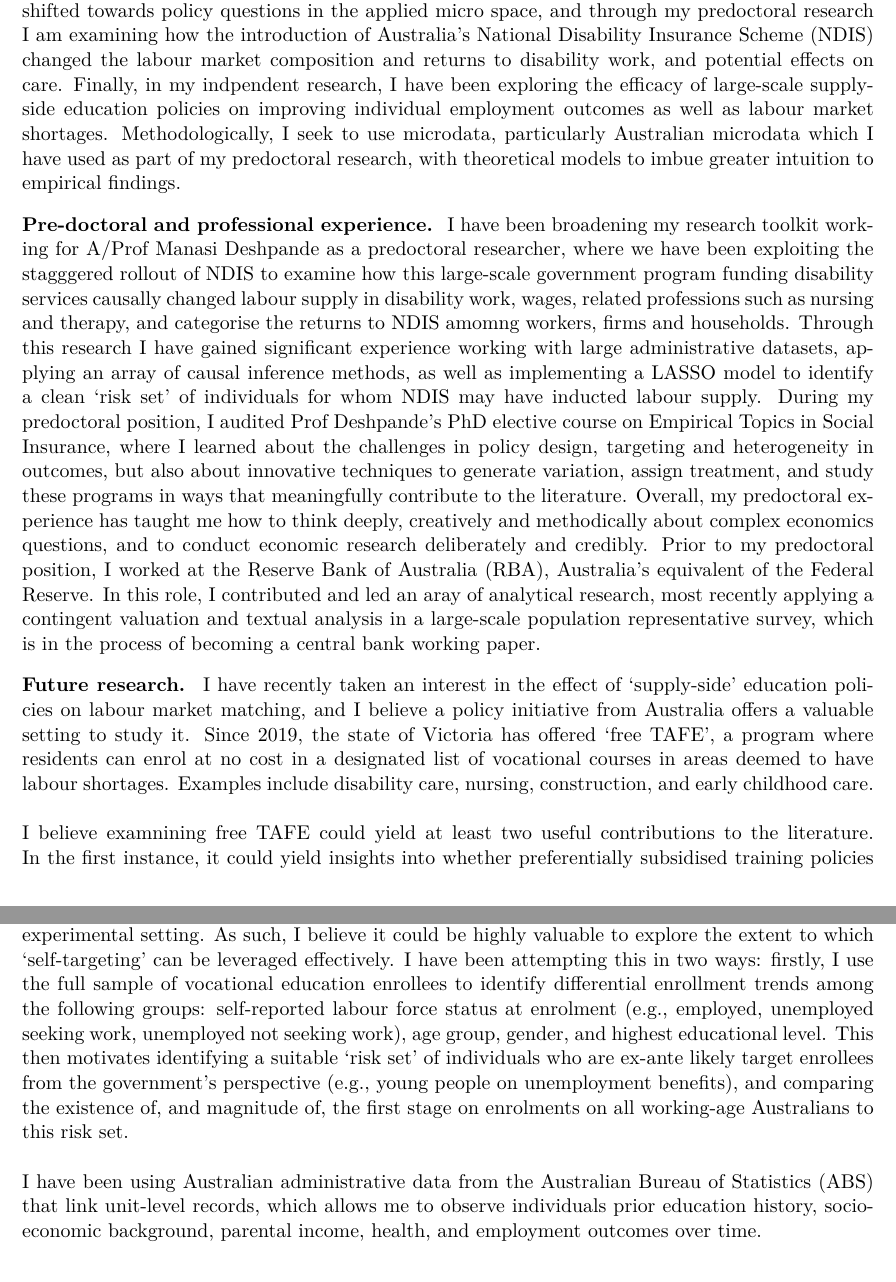
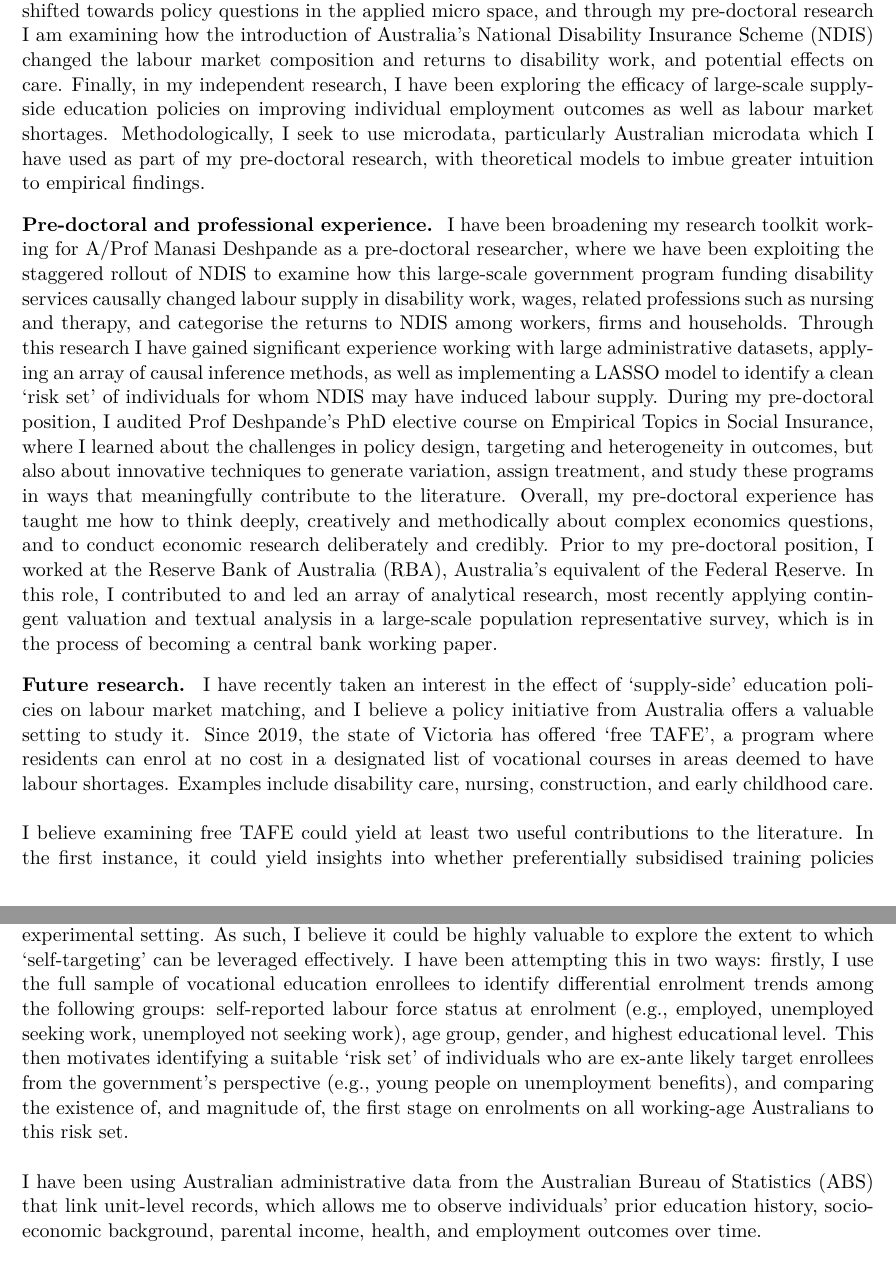
Before and after one commit to rheachoudhary/statement-of-purpose, a LaTeX document (main.tex): two parts of pages 1 and 2 of 2, joined at a grey line, cut so that both start at the same text. Compiled offline with pdfLaTeX.

Commit message:
fix typos
Co-Authored-By: Claude Opus 5 (1M context) <noreply@anthropic.com>

```diff
--- a/main.tex
+++ b/main.tex
@@ -45,17 +45,17 @@
 %=======================================
 % Body
 %=======================================
-\shead{Research interests} I am applying to pursue a PhD in \program  at \school, where I intend to study questions at the intersection of public, labour and health economics. My specific research agenda asks how large-scale government programs can better achieve their desired policy objectives, and the externalities created by such programs in the pursuit of these goals. So far, I have begun to tackle this research agenda in three key ways. Firstly, in my undergraduate Honours thesis that was published as a central bank working paper, I evaluated the effects of unconventional monetary policy -- which constitutes large central bank investment in instilling market confidence -- on financial stability in an emerging market context. My interests have since shifted towards policy questions in the applied micro space, and through my predoctoral research I am examining how the introduction of Australia's National Disability Insurance Scheme (NDIS) changed the labour market composition and returns to disability work, and potential effects on care. Finally, in my indpendent research, I have been exploring the efficacy of large-scale supply-side education policies on improving individual employment outcomes as well as labour market shortages. Methodologically, I seek to use microdata, particularly Australian microdata which I have used as part of my predoctoral research, with theoretical models to imbue greater intuition to empirical findings.
+\shead{Research interests} I am applying to pursue a PhD in \program at \school, where I intend to study questions at the intersection of public, labour and health economics. My specific research agenda asks how large-scale government programs can better achieve their desired policy objectives, and the externalities created by such programs in the pursuit of these goals. So far, I have begun to tackle this research agenda in three key ways. Firstly, in my undergraduate Honours thesis that was published as a central bank working paper, I evaluated the effects of unconventional monetary policy -- which constitutes large central bank investment in instilling market confidence -- on financial stability in an emerging market context. My interests have since shifted towards policy questions in the applied micro space, and through my pre-doctoral research I am examining how the introduction of Australia's National Disability Insurance Scheme (NDIS) changed the labour market composition and returns to disability work, and potential effects on care. Finally, in my independent research, I have been exploring the efficacy of large-scale supply-side education policies on improving individual employment outcomes as well as labour market shortages. Methodologically, I seek to use microdata, particularly Australian microdata which I have used as part of my pre-doctoral research, with theoretical models to imbue greater intuition to empirical findings.
 
-\shead{Pre-doctoral and professional experience} I have been broadening my research toolkit working for A/Prof Manasi Deshpande as a predoctoral researcher, where we have been exploiting the stagggered rollout of NDIS to examine how this large-scale government program funding disability services causally changed labour supply in disability work, wages, related professions such as nursing and therapy, and categorise the returns to NDIS amomng workers, firms and households. Through this research I have gained significant experience working with large administrative datasets, applying an array of causal inference methods, as well as implementing a LASSO model to identify a clean `risk set' of individuals for whom NDIS may have inducted labour supply. During my predoctoral position, I audited Prof Deshpande's PhD elective course on Empirical Topics in Social Insurance, where I learned about the challenges in policy design, targeting  and heterogeneity in outcomes, but also about innovative techniques to generate variation, assign treatment, and study these programs in ways that meaningfully contribute to the literature. Overall, my predoctoral experience has taught me how to think deeply, creatively and methodically about complex economics questions, and to conduct economic research deliberately and credibly. Prior to my predoctoral position, I worked at the Reserve Bank of Australia (RBA), Australia's equivalent of the Federal Reserve. In this role, I contributed and led an aray of analytical research, most recently applying a contingent valuation and textual analysis in a large-scale population representative survey, which is in the process of becoming a central bank working paper.
+\shead{Pre-doctoral and professional experience} I have been broadening my research toolkit working for A/Prof Manasi Deshpande as a pre-doctoral researcher, where we have been exploiting the staggered rollout of NDIS to examine how this large-scale government program funding disability services causally changed labour supply in disability work, wages, related professions such as nursing and therapy, and categorise the returns to NDIS among workers, firms and households. Through this research I have gained significant experience working with large administrative datasets, applying an array of causal inference methods, as well as implementing a LASSO model to identify a clean `risk set' of individuals for whom NDIS may have induced labour supply. During my pre-doctoral position, I audited Prof Deshpande's PhD elective course on Empirical Topics in Social Insurance, where I learned about the challenges in policy design, targeting and heterogeneity in outcomes, but also about innovative techniques to generate variation, assign treatment, and study these programs in ways that meaningfully contribute to the literature. Overall, my pre-doctoral experience has taught me how to think deeply, creatively and methodically about complex economics questions, and to conduct economic research deliberately and credibly. Prior to my pre-doctoral position, I worked at the Reserve Bank of Australia (RBA), Australia's equivalent of the Federal Reserve. In this role, I contributed to and led an array of analytical research, most recently applying contingent valuation and textual analysis in a large-scale population representative survey, which is in the process of becoming a central bank working paper.
 
 \shead{Future research} I have recently taken an interest in the effect of `supply-side' education policies on labour market matching, and I believe a policy initiative from Australia offers a valuable setting to study it. Since 2019, the state of Victoria has offered `free TAFE', a program where residents can enrol at no cost in a designated list of vocational courses in areas deemed to have labour shortages. Examples include disability care, nursing, construction, and early childhood care.
 \\~\\
-I believe examnining free TAFE could yield at least two useful contributions to the literature. In the first instance, it could yield insights into whether preferentially subsidised training policies are a legitimate policy lever to upskill and reskill individuals in growth sectors, especially when implemented at scale, and if there are general equilibrium effects of this policy. For example, I am interested in if wage premia in these sectors changed in response to the increased supply of skilled workers, or if this creates other shifts in the labour market composition. I intend to answer this component of the research by exploiting the unanticipated announcement of the program in Victoria and the staggered addition and removal of eligible courses. I intend to compare at least the following outcomes relative to the counterfactual in other Australian states: conversions of enrolments to completions between individuals who enrolled during free-TAFE across states, likelihood of being employed within twelve months of course completion (and separately, likelihood of being employed in a related occupation to the completed course), difference in wages between free-TAFE completers and non free-TAFE completers over time.
+I believe examining free TAFE could yield at least two useful contributions to the literature. In the first instance, it could yield insights into whether preferentially subsidised training policies are a legitimate policy lever to upskill and reskill individuals in growth sectors, especially when implemented at scale, and if there are general equilibrium effects of this policy. For example, I am interested in if wage premia in these sectors changed in response to the increased supply of skilled workers, or if this creates other shifts in the labour market composition. I intend to answer this component of the research by exploiting the unanticipated announcement of the program in Victoria and the staggered addition and removal of eligible courses. I intend to compare at least the following outcomes relative to the counterfactual in other Australian states: conversions of enrolments to completions between individuals who enrolled during free-TAFE across states, likelihood of being employed within twelve months of course completion (and separately, likelihood of being employed in a related occupation to the completed course), difference in wages between free-TAFE completers and non free-TAFE completers over time.
 \\~\\
-Secondly, while most supply-side education and training programs restrict eligibility to a specific cohort, such as the unemployed, or workers needing particular skills, free TAFE pairs near-universal participant eligibility with a narrow, government-selected set of eligible courses. This design to my knowledge has not previously been investigated in the education literature, particularly in a quasi-experimental setting. As such, I believe it could be highly valuable to explore the extent to which `self-targeting' can be leveraged effectively. I have been attempting this in two ways: firstly, I use the full sample of vocational education enrollees to identify differential enrollment trends among the following groups: self-reported labour force status at enrolment (e.g., employed, unemployed seeking work, unemployed not seeking work), age group, gender, and highest educational level. This then motivates identifying a suitable `risk set' of individuals who are ex-ante likely target enrollees from the government's perspective (e.g., young people on unemployment benefits), and comparing the existence of, and magnitude of, the first stage on enrolments on all working-age Australians to this risk set.
+Secondly, while most supply-side education and training programs restrict eligibility to a specific cohort, such as the unemployed, or workers needing particular skills, free TAFE pairs near-universal participant eligibility with a narrow, government-selected set of eligible courses. This design to my knowledge has not previously been investigated in the education literature, particularly in a quasi-experimental setting. As such, I believe it could be highly valuable to explore the extent to which `self-targeting' can be leveraged effectively. I have been attempting this in two ways: firstly, I use the full sample of vocational education enrollees to identify differential enrolment trends among the following groups: self-reported labour force status at enrolment (e.g., employed, unemployed seeking work, unemployed not seeking work), age group, gender, and highest educational level. This then motivates identifying a suitable `risk set' of individuals who are ex-ante likely target enrollees from the government's perspective (e.g., young people on unemployment benefits), and comparing the existence of, and magnitude of, the first stage on enrolments on all working-age Australians to this risk set.
 \\~\\
-I have been using Australian administrative data from the Australian Bureau of Statistics (ABS) that link unit-level records, which allows me to observe individuals prior education history, socio-economic background, parental income, health, and employment outcomes over time.
+I have been using Australian administrative data from the Australian Bureau of Statistics (ABS) that link unit-level records, which allows me to observe individuals' prior education history, socio-economic background, parental income, health, and employment outcomes over time.
 %=======================================
 
 \end{document}
```
Also changed, not shown: main.pdf.
